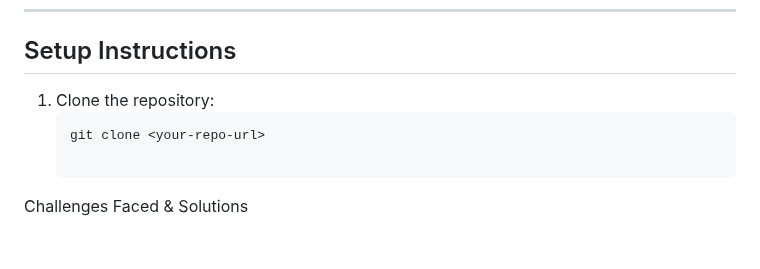
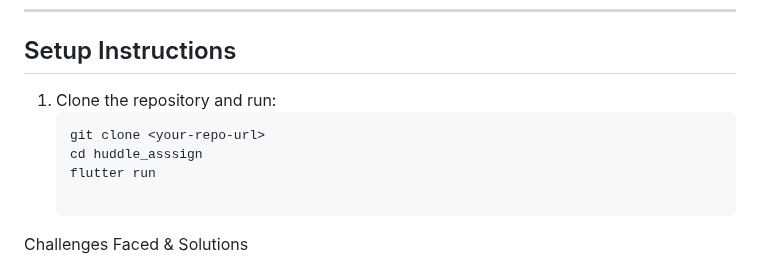
Before and after one commit to shreyanshu001/hudle_assign, a Markdown page: hudle_assign/README.md, the part around the change. Rendered like a GitHub page; blank space fills up the shorter version.

Commit message:
Revise setup instructions in README.md
Updated setup instructions for cloning and running the project.

````diff
--- a/hudle_assign/README.md
+++ b/hudle_assign/README.md
@@ -93,9 +93,11 @@ Implementing this weather app helped solidify concepts like:
 
 ##  Setup Instructions
 
-1. Clone the repository:
+1. Clone the repository and run:
    ```bash
    git clone <your-repo-url>
+   cd huddle_asssign
+   flutter run
 
 Challenges Faced & Solutions
 
````
